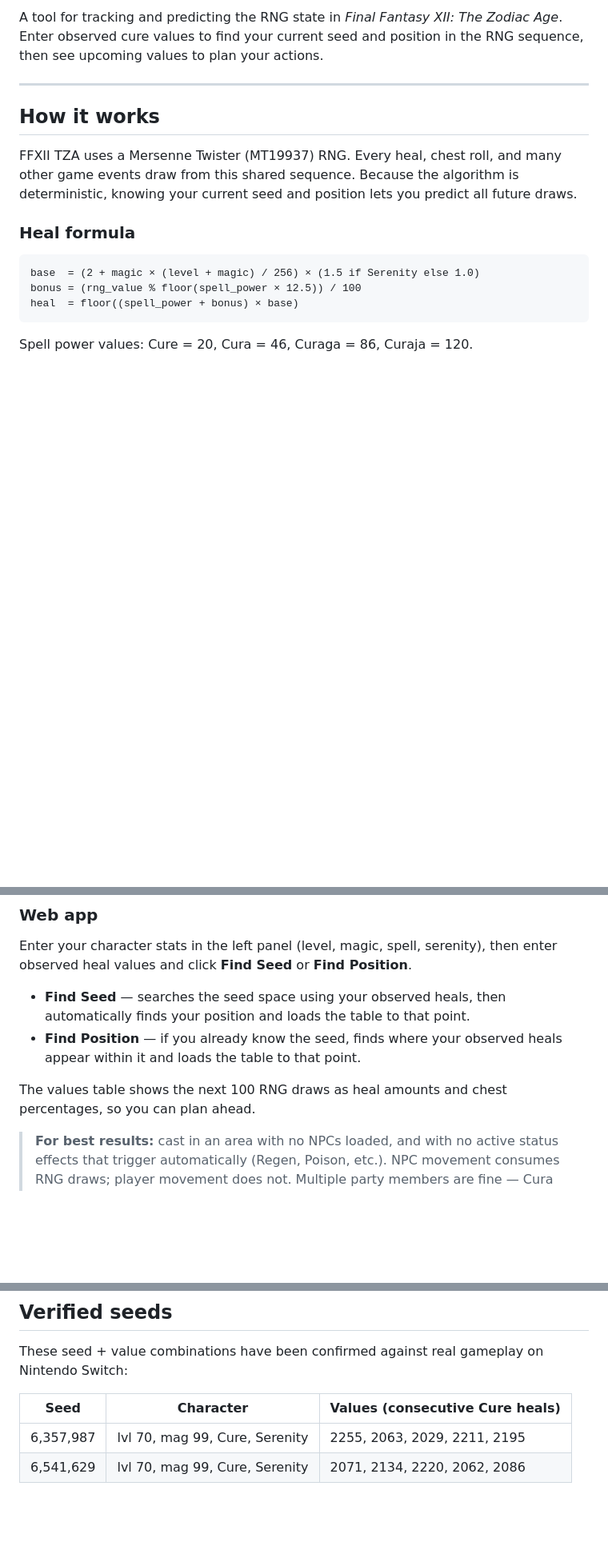
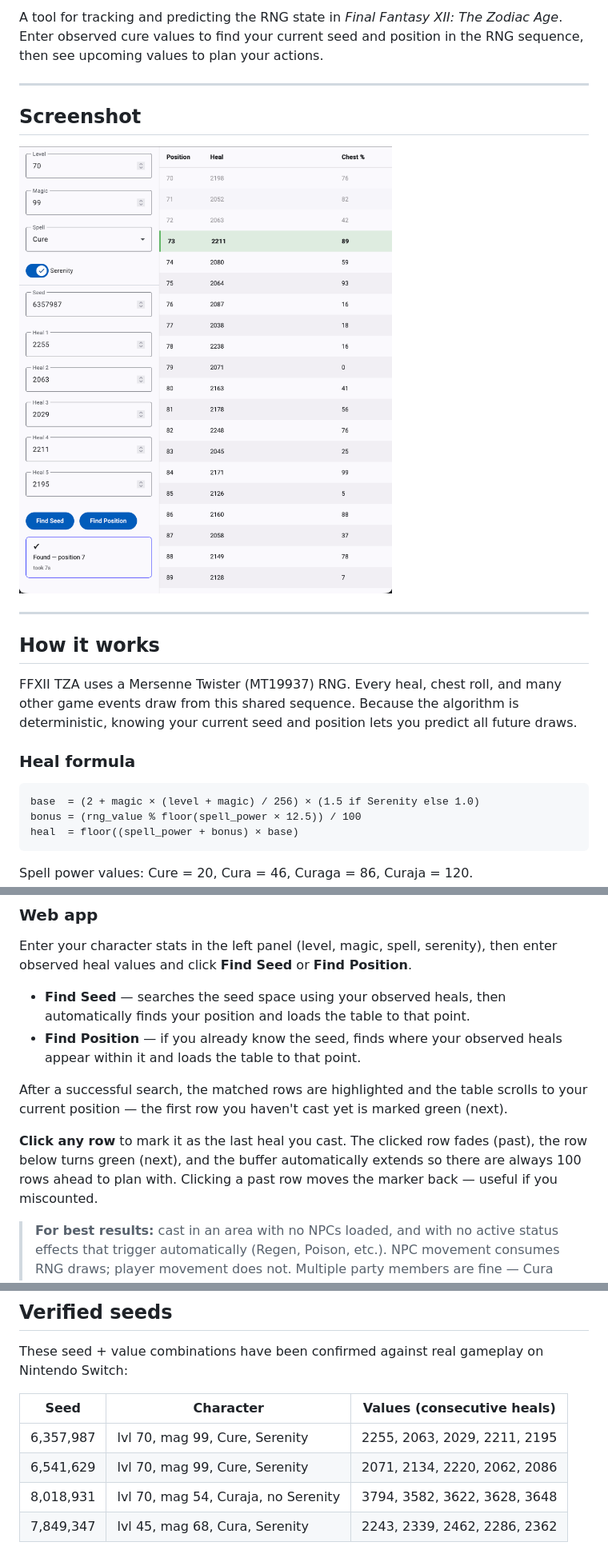
Before and after one commit to TyrantWave/FFXII-TZA-RNG-Helper, a Markdown page: README.md, 3 parts joined by grey strips. Shown at 80% size. GitHub-like rendering; pictures changed too: docs/screenshot.png (added); blank space fills up the shorter version.

```diff
--- a/README.md
+++ b/README.md
@@ -3,4 +5,10 @@
 A tool for tracking and predicting the RNG state in *Final Fantasy XII: The Zodiac Age*. Enter observed cure values to find your current seed and position in the RNG sequence, then see upcoming values to plan your actions.
+
+---
+
+## Screenshot
+
+![App screenshot](docs/screenshot.png)
 
 ---
 
@@ -35,7 +43,9 @@ Enter your character stats in the left panel (level, magic, spell, serenity), th
 - **Find Seed** — searches the seed space using your observed heals, then automatically finds your position and loads the table to that point.
 - **Find Position** — if you already know the seed, finds where your observed heals appear within it and loads the table to that point.
 
-The values table shows the next 100 RNG draws as heal amounts and chest percentages, so you can plan ahead.
+After a successful search, the matched rows are highlighted and the table scrolls to your current position — the first row you haven't cast yet is marked green (next).
+
+**Click any row** to mark it as the last heal you cast. The clicked row fades (past), the row below turns green (next), and the buffer automatically extends so there are always 100 rows ahead to plan with. Clicking a past row moves the marker back — useful if you miscounted.
 
 > **For best results:** cast in an area with no NPCs loaded, and with no active status effects that trigger automatically (Regen, Poison, etc.). NPC movement consumes RNG draws; player movement does not. Multiple party members are fine — Cura and Curaja heal the whole party, giving more numbers per cast — but note the order the individual heals appear on screen and enter them in that order.
 
@@ -165,7 +178,9 @@ cd frontend && ng test --no-watch
 
 These seed + value combinations have been confirmed against real gameplay on Nintendo Switch:
 
-| Seed | Character | Values (consecutive Cure heals) |
-|------|-----------|----------------------------------|
+| Seed | Character | Values (consecutive heals) |
+|------|-----------|--------------------------|
 | 6,357,987 | lvl 70, mag 99, Cure, Serenity | 2255, 2063, 2029, 2211, 2195 |
 | 6,541,629 | lvl 70, mag 99, Cure, Serenity | 2071, 2134, 2220, 2062, 2086 |
+| 8,018,931 | lvl 70, mag 54, Curaja, no Serenity | 3794, 3582, 3622, 3628, 3648 |
+| 7,849,347 | lvl 45, mag 68, Cura, Serenity | 2243, 2339, 2462, 2286, 2362 |
```
Also changed, not shown: other parts of README.md (+6 -1 lines), 1 other file.
